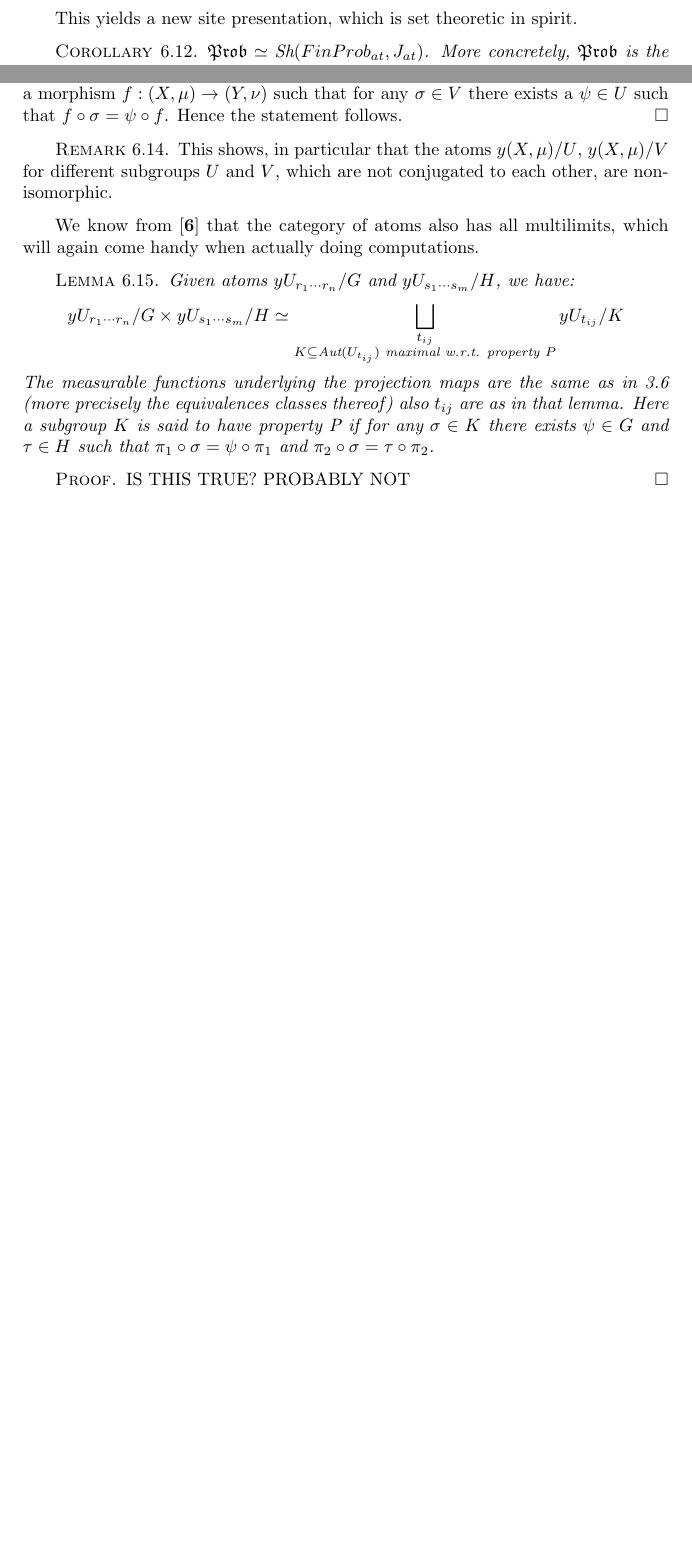
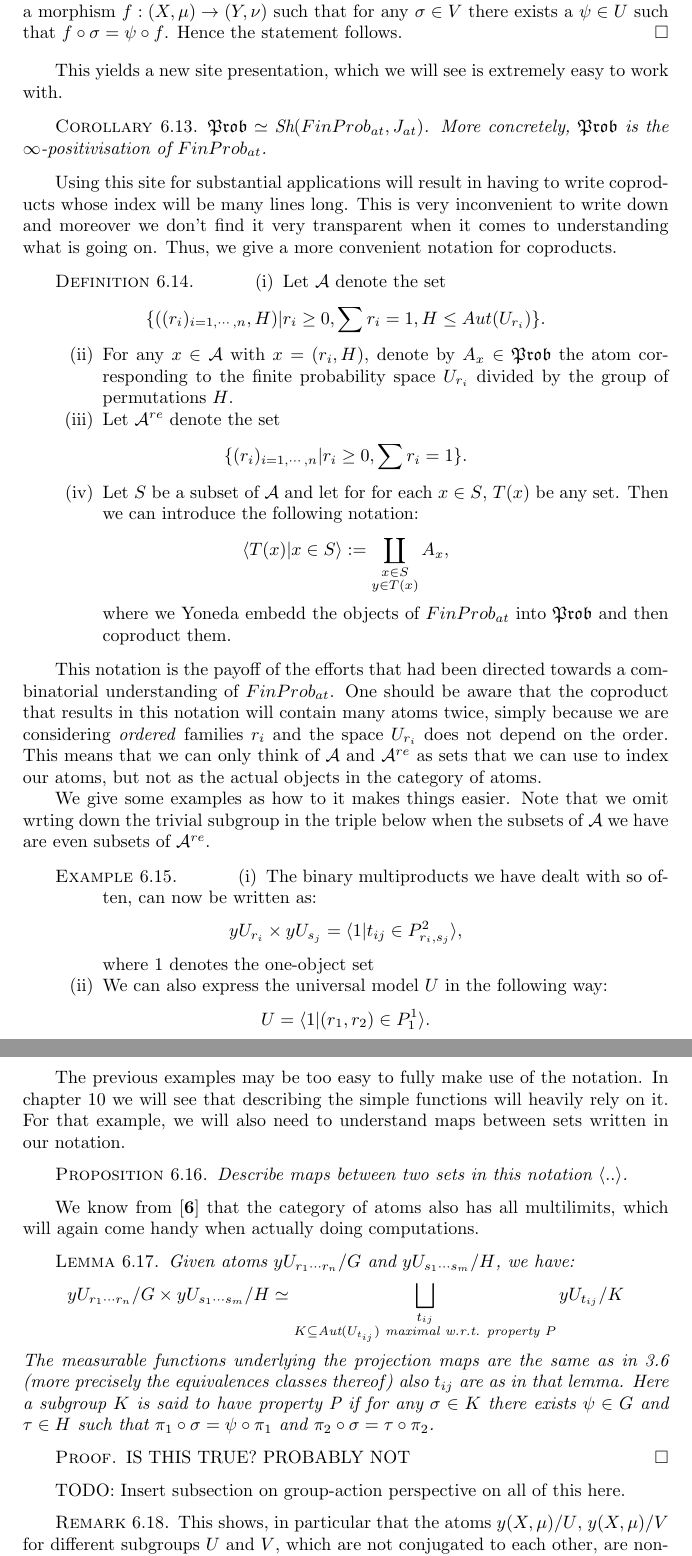
Before and after one commit to adrianmartir/probability-topos, a LaTeX document (atomic_probability.tex): two parts of pages 24 and 25 of 39 before the commit and two parts of pages 25 and 26 of 40 after it, joined at a grey line, cut so that both start at the same text, the shorter picture padded with empty space. Compiled offline with pdfLaTeX.

Commit message:
Start texing coproduct notation

```diff
--- a/atomic_probability.tex
+++ b/atomic_probability.tex
@@ -1110,11 +1110,9 @@ Notice that this immediately implies that $s$ must be constant on the fibers of
 \end{remark}
 \begin{definition} Define the \emph{category of atoms} $FinProb_{at}$\emph{ of }$FinProb$ as the full subcategory of $\mathfrak{Prob}$ of atoms.
 \end{definition}
-This yields a new site presentation, which is set theoretic in spirit.
-\begin{corollary} $\mathfrak{Prob}\simeq \text{Sh}(FinProb_{at},J_{at})$. More concretely, $\mathfrak{Prob}$ is the $\infty$-positivisation of $FinProb_{at}$.
-\end{corollary}
-
-We are also equipped to characterise this category in combinatorial terms.
+
+Before we actually use $FinProb_{at}$, we describe this category in a straightforward combinatorial manner.
+
 \begin{theorem} The category $FinProb_{at}$ is equivalent to the following category. \begin{enumerate}
 \item Objects are given by tuples $(M,\mu, V)$ where $(M,\mu)$ is a finite probability space and $V$ is a subgroup of its automorphism group.
 \item Morphisms $(M,\mu, V)\rightarrow (N,\nu, U)$ are given by measure-preserving functions $f:(M,\mu)\rightarrow (N,\nu)$ such that for any $\sigma\in V$ there exists a $\psi\in U$ such that $f\circ \sigma =\psi\circ f $, up to post composition by elements in $U$.\end{enumerate}
@@ -1123,8 +1121,53 @@ We are also equipped to characterise this category in combinatorial terms.
 %We use Theorem 6.7 of \cite{caramello_lafforgue}.
 We can Yoneda embed $FinProb_{at}$ into $\mathfrak{Prob}$.  By the Yoneda lemma, a morphism $y(M,\mu)\rightarrow y(N,\nu)/U$ corresponds to an element of $(y(N,\nu)/U)(M,\mu)$. This has been computed to be maps $(M,\mu)\rightarrow (N,\nu)$ up to permutation by $\sigma\in U$. A morphism $y(M,\mu)/V \rightarrow y(N,\nu)/U$ is simply a morphism such that $y(M,\mu)\rightarrow y(N,\nu)/U$ factors over the quotient map $y(M,\mu)\rightarrow y(M,\mu)/V$. This means it is a morphism $f:(X,\mu)\rightarrow (Y,\nu)$ such that for any $\sigma\in V$ there exists a $\psi\in U$ such that $f\circ \sigma =\psi\circ f $. Hence the statement follows.
 \end{proof}
-\begin{remark} This shows, in particular that the atoms $y(X,\mu)/U$, $y(X,\mu)/V$ for different subgroups $U$ and $V$, which are not conjugated to each other, are non-isomorphic. % is this true?
-\end{remark}
+
+This yields a new site presentation, which we will see is extremely easy to work with.
+\begin{corollary} $\mathfrak{Prob}\simeq \text{Sh}(FinProb_{at},J_{at})$. More concretely, $\mathfrak{Prob}$ is the $\infty$-positivisation of $FinProb_{at}$. % What is this even supposed to mean???
+\end{corollary}
+
+Using this site for substantial applications will result in having to write coproducts whose index will be many lines long. This is very inconvenient to write down and moreover we don't find it very transparent when it comes to understanding what is going on. Thus, we give a more convenient notation for coproducts.
+
+\begin{definition}
+    \begin{enumerate}
+        \item Let $\mathcal{A}$ denote the set
+        \[
+            \{((r_i)_{i=1,\cdots, n}, H) | r_i \geq 0, \sum r_i = 1, H \leq Aut(U_{r_i})\}.
+        \]
+        \item For any $x \in \mathcal{A}$ with $x = (r_i, H)$, denote by $A_x \in \mathfrak{Prob}$ the atom corresponding to the finite probability space $U_{r_i}$ divided by the group of permutations $H$.
+        \item Let $\mathcal{A}^{re}$ denote the set
+        \[
+            \{(r_i)_{i=1,\cdots, n} | r_i \geq 0, \sum r_i = 1\}.
+        \]
+        \item Let $S$ be a subset of $\mathcal{A}$ and let for for each $x \in S$, $T(x)$ be any set. Then we can introduce the following notation:
+        \[
+            \langle T(x) | x \in S \rangle := \coprod_{\substack{x \in S \\ y \in T(x)}} A_x ,
+        \]
+        where we Yoneda embedd the objects of $FinProb_{at}$ into $\mathfrak{Prob}$ and then coproduct them.
+    \end{enumerate}
+\end{definition}
+
+This notation is the payoff of the efforts that had been directed towards a combinatorial understanding of $FinProb_{at}$. One should be aware that the coproduct that results in this notation will contain many atoms twice, simply because we are considering \emph{ordered} families $r_i$ and the space $U_{r_i}$ does not depend on the order. This means that we can only think of $\mathcal{A}$ and $\mathcal{A}^{re}$ as sets that we can use to index our atoms, but not as the actual objects in the category of atoms.
+
+We give some examples as how to it makes things easier. Note that we omit wrting down the trivial subgroup in the triple below when the subsets of $\mathcal{A}$ we have are even subsets of $\mathcal{A}^{re}$.
+
+\begin{example}
+    \begin{enumerate}
+        \item The binary multiproducts we have dealt with so often, can now be written as:
+        \[ y U_{r_i} \times y U_{s_j} = \langle 1 | t_{ij} \in P^2_{r_i,s_j} \rangle, \]
+        where $1$ denotes the one-object set
+        \item We can also express the universal model $U$ in the following way:
+        \[ U = \langle 1 | (r_1,r_2) \in P^1_1 \rangle. \]
+    \end{enumerate}
+\end{example}
+
+The previous examples may be too easy to fully make use of the notation. In chapter \ref{applications} we will see that describing the simple functions will heavily rely on it. For that example, we will also need to understand maps between sets written in our notation.
+
+\begin{proposition}
+    Describe maps between two sets in this notation $\langle .. \rangle$.
+\end{proposition}
+
+
 We know from \cite{caramello_lafforgue} that the category of atoms also has all multilimits, which will again come handy when actually doing computations.
 \begin{lemma} Given atoms $yU_{r_1\cdots r_n}/G$ and $yU_{s_1\cdots s_m}/H$, we have:
 \[ yU_{r_1\cdots r_n}/G\times yU_{s_1\cdots s_m}/H\simeq \bigsqcup_{\substack{t_{ij}\\ K\subseteq \text{Aut}(U_{t_{ij}})\text{ maximal w.r.t. property }P}}yU_{t_{ij}}/K  \]
@@ -1134,6 +1177,12 @@ Here a subgroup $K$ is said to have property P if for any $\sigma\in K$ there ex
 \begin{proof}
 IS THIS TRUE? PROBABLY NOT
 \end{proof}
+
+TODO: Insert subsection on group-action perspective on all of this here.
+
+\begin{remark} This shows, in particular that the atoms $y(X,\mu)/U$, $y(X,\mu)/V$ for different subgroups $U$ and $V$, which are not conjugated to each other, are non-isomorphic. % is this true?
+\end{remark}
+
 %\begin{definition}
 %Given two vectors of non-negative real numbers $a, b\in \mathbb{R}^n_{\geq 0}$ such that $\sum_i a_i=\sum_j b_j$, define the \emph{transportation polytope} $\mathcal{N}(a,b)\subset \mathbb{R}^{n^2}_{\geq 0}$ of matrices $x_{ij}$ such that $\sum_i x_{ij}=b_j$ and $\sum_j x_{ij}=a_i$.
 %\end{definition}
```
Also changed, not shown: atomic_probability.tex (13 more changed lines).
